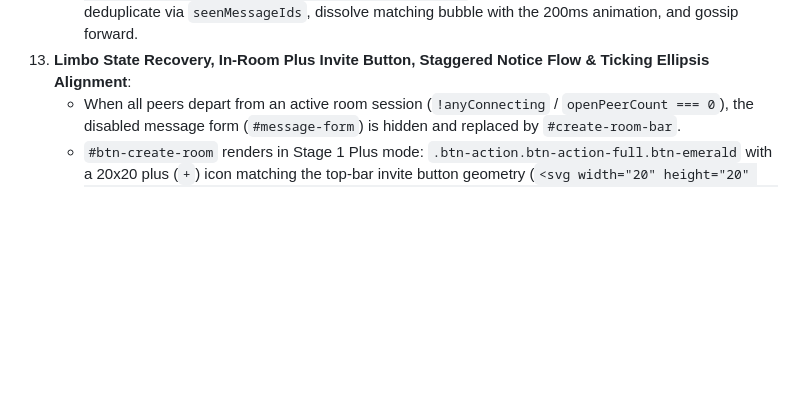
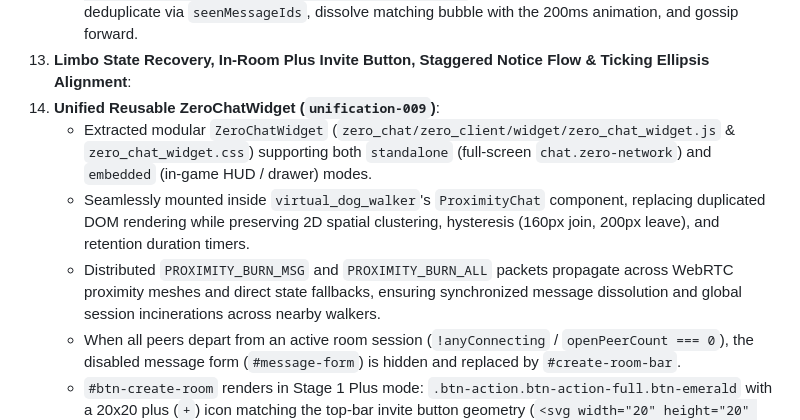
Before and after one commit to MACourtney7/zero-chat, a Markdown page: openspec/specs/overview.md, the part around the change. Drawn GitHub-style; blank space fills up the shorter version.

Commit message:
chore(spec): reconcile canonical specs and archive unification-009

```diff
--- a/openspec/specs/overview.md
+++ b/openspec/specs/overview.md
@@ -48,6 +48,10 @@ updated_at: "2026-11-01T18:28:00Z"
     - Each chat bubble features a dedicated top-right flame burn button (`.btn-message-burn`, min-size `135px × 44px`, flame-red hover accent, default text cursor preserved).
     - Clicking the flame button dissolves the message locally and broadcasts an in-band `{ type: "signal", signal: { BurnMessage: { message_id, ttl: 3 } } }` frame across the mesh; receiving peers deduplicate via `seenMessageIds`, dissolve matching bubble with the 200ms animation, and gossip forward.
 13. **Limbo State Recovery, In-Room Plus Invite Button, Staggered Notice Flow & Ticking Ellipsis Alignment**:
+14. **Unified Reusable ZeroChatWidget (`unification-009`)**:
+    - Extracted modular `ZeroChatWidget` (`zero_chat/zero_client/widget/zero_chat_widget.js` & `zero_chat_widget.css`) supporting both `standalone` (full-screen `chat.zero-network`) and `embedded` (in-game HUD / drawer) modes.
+    - Seamlessly mounted inside `virtual_dog_walker`'s `ProximityChat` component, replacing duplicated DOM rendering while preserving 2D spatial clustering, hysteresis (160px join, 200px leave), and retention duration timers.
+    - Distributed `PROXIMITY_BURN_MSG` and `PROXIMITY_BURN_ALL` packets propagate across WebRTC proximity meshes and direct state fallbacks, ensuring synchronized message dissolution and global session incinerations across nearby walkers.
     - When all peers depart from an active room session (`!anyConnecting` / `openPeerCount === 0`), the disabled message form (`#message-form`) is hidden and replaced by `#create-room-bar`.
     - `#btn-create-room` renders in Stage 1 Plus mode: `.btn-action.btn-action-full.btn-emerald` with a 20x20 plus (`+`) icon matching the top-bar invite button geometry (`<svg width="20" height="20" viewBox="0 0 24 24" stroke-width="2.5"><line x1="12" y1="5" x2="12" y2="19"></line><line x1="5" y1="12" x2="19" y2="12"></line></svg>`) and `aria-label="Add peer"`. Top bar `#header-add-btn` is hidden.
     - Clicking the button in this disconnected in-room state generates an in-room WebRTC peer offer on the active engine, connects the signaling dead-drop socket (`pendingInviteWs`), copies the invite URL to clipboard, transforms into Stage 2 (`.btn-waiting`, `COPY_ICON_SVG`, `aria-label="Copy invite link"`), and emits immediate Notice 1 (`"Invite link copied to clipboard"`) followed by staggered Notice 2 (`"Waiting for peer"` with animated `.ticking-dots`) after 450ms.
```
Also changed, not shown: 2 other files.
